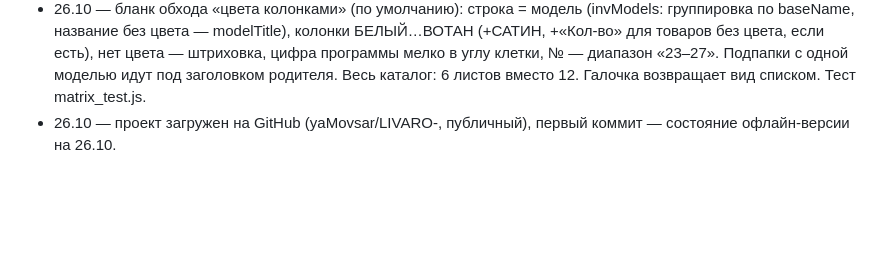
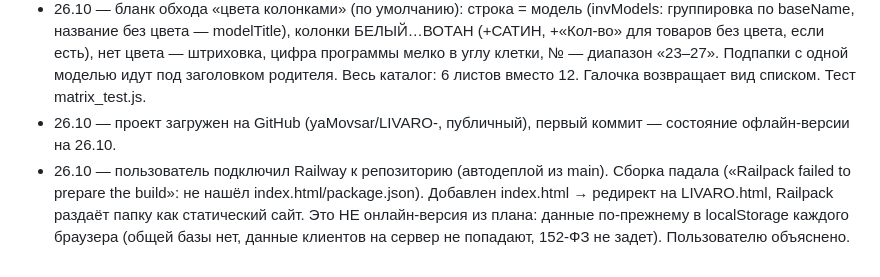
Before and after one commit to yaMovsar/LIVARO-, a Markdown page: CLAUDE.md, the part around the change. GitHub-like rendering; blank space fills up the shorter version.

Commit message:
CLAUDE.md: запуск на Railway как статического сайта
Co-Authored-By: Claude Opus 5.5 <noreply@anthropic.com>

```diff
--- a/CLAUDE.md
+++ b/CLAUDE.md
@@ -81,3 +81,4 @@
 - 26.10 — в бланке обхода папки выбираются галочками (блоки по верхним папкам, галочка включает подпапки, «Выбрать все»/«Снять все», выбор запоминается в settings.invFolders путями папок). Тест fold_test.js. В jsdom querySelector не находит [data-p="…+…"] — в тестах искать по dataset.
 - 26.10 — бланк обхода «цвета колонками» (по умолчанию): строка = модель (invModels: группировка по baseName, название без цвета — modelTitle), колонки БЕЛЫЙ…ВОТАН (+САТИН, +«Кол-во» для товаров без цвета, если есть), нет цвета — штриховка, цифра программы мелко в углу клетки, № — диапазон «23–27». Подпапки с одной моделью идут под заголовком родителя. Весь каталог: 6 листов вместо 12. Галочка возвращает вид списком. Тест matrix_test.js.
 - 26.10 — проект загружен на GitHub (yaMovsar/LIVARO-, публичный), первый коммит — состояние офлайн-версии на 26.10.
+- 26.10 — пользователь подключил Railway к репозиторию (автодеплой из main). Сборка падала («Railpack failed to prepare the build»: не нашёл index.html/package.json). Добавлен index.html → редирект на LIVARO.html, Railpack раздаёт папку как статический сайт. Это НЕ онлайн-версия из плана: данные по-прежнему в localStorage каждого браузера (общей базы нет, данные клиентов на сервер не попадают, 152-ФЗ не задет). Пользователю объяснено.
```
